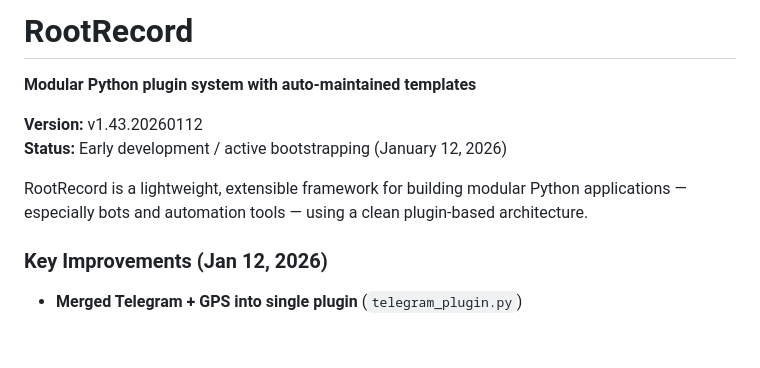
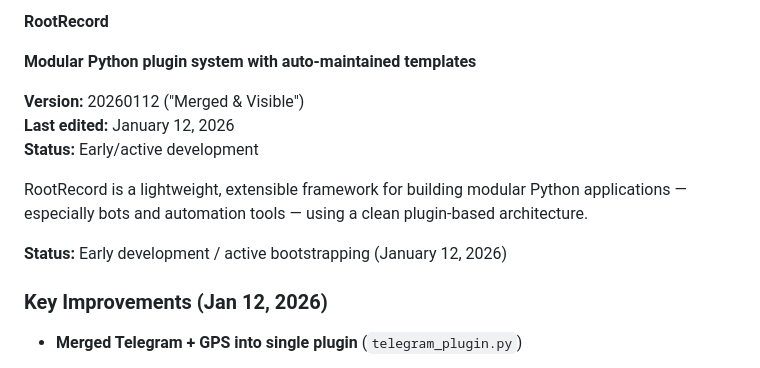
Before and after one commit to wildecho94/rootrecord, a Markdown page: README.md, the part around the change. Rendered like a GitHub page; blank space fills up the shorter version.

Commit message:
Auto update: include recent log + changes

```diff
--- a/README.md
+++ b/README.md
@@ -1,11 +1,15 @@
-# RootRecord
+**RootRecord**
 
 **Modular Python plugin system with auto-maintained templates**
 
-**Version:** v1.43.20260112
+**Version:** 20260112 ("Merged & Visible")
+**Last edited:** January 12, 2026
+**Status:** Early/active development
+
+RootRecord is a lightweight, extensible framework for building modular Python applications — especially bots and automation tools — using a clean plugin-based architecture.
+
 **Status:** Early development / active bootstrapping (January 12, 2026)
 
-RootRecord is a lightweight, extensible framework for building modular Python applications — especially bots and automation tools — using a clean plugin-based architecture.
 
 ### Key Improvements (Jan 12, 2026)
 
```
